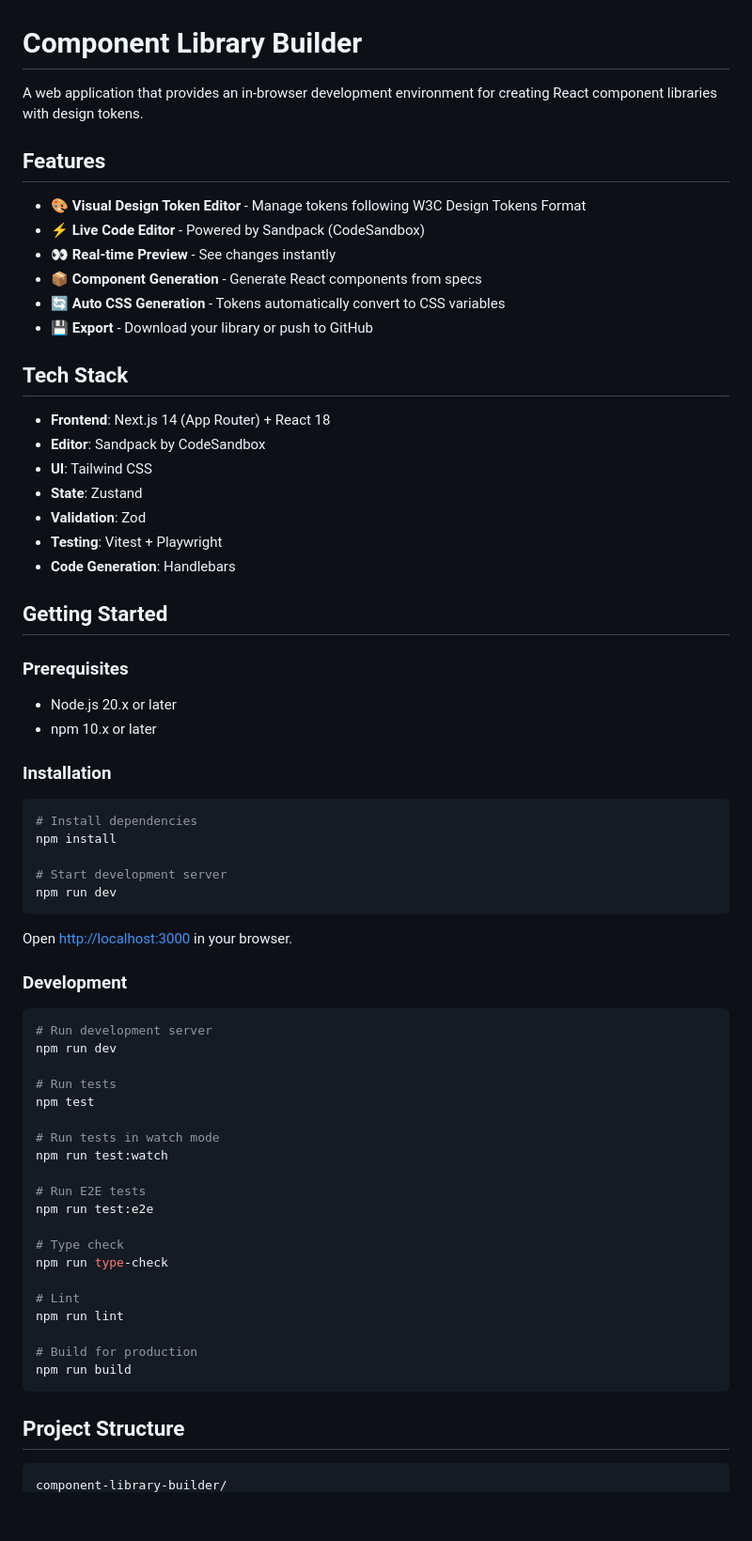
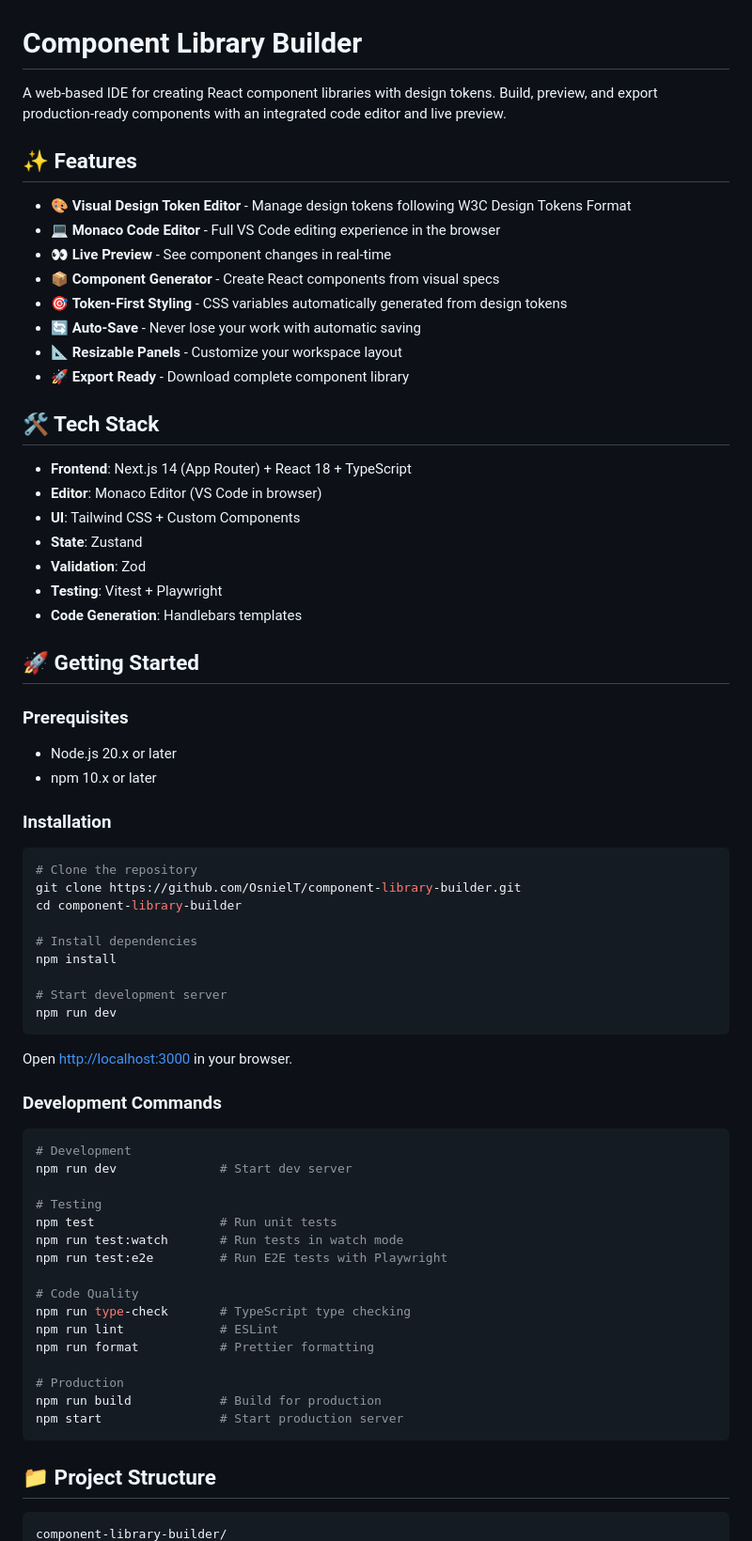
Before and after one commit to OsnielT/component-library-builder, a Markdown page: README.md, the part around one of its changes. Shown at 94% size. Rendered like a GitHub page; blank space fills up the shorter version.

````diff
--- a/README.md
+++ b/README.md
@@ -1,27 +1,29 @@
 # Component Library Builder
 
-A web application that provides an in-browser development environment for creating React component libraries with design tokens.
+A web-based IDE for creating React component libraries with design tokens. Build, preview, and export production-ready components with an integrated code editor and live preview.
 
-## Features
+## ✨ Features
 
-- 🎨 **Visual Design Token Editor** - Manage tokens following W3C Design Tokens Format
-- ⚡ **Live Code Editor** - Powered by Sandpack (CodeSandbox)
-- 👀 **Real-time Preview** - See changes instantly
-- 📦 **Component Generation** - Generate React components from specs
-- 🔄 **Auto CSS Generation** - Tokens automatically convert to CSS variables
-- 💾 **Export** - Download your library or push to GitHub
+- 🎨 **Visual Design Token Editor** - Manage design tokens following W3C Design Tokens Format
+- 💻 **Monaco Code Editor** - Full VS Code editing experience in the browser
+- 👀 **Live Preview** - See component changes in real-time
+- 📦 **Component Generator** - Create React components from visual specs
+- 🎯 **Token-First Styling** - CSS variables automatically generated from design tokens
+- 🔄 **Auto-Save** - Never lose your work with automatic saving
+- 📐 **Resizable Panels** - Customize your workspace layout
+- 🚀 **Export Ready** - Download complete component library
 
-## Tech Stack
+## 🛠 Tech Stack
 
-- **Frontend**: Next.js 14 (App Router) + React 18
-- **Editor**: Sandpack by CodeSandbox
-- **UI**: Tailwind CSS
+- **Frontend**: Next.js 14 (App Router) + React 18 + TypeScript
+- **Editor**: Monaco Editor (VS Code in browser)
+- **UI**: Tailwind CSS + Custom Components
 - **State**: Zustand
 - **Validation**: Zod
 - **Testing**: Vitest + Playwright
-- **Code Generation**: Handlebars
+- **Code Generation**: Handlebars templates
 
-## Getting Started
+## 🚀 Getting Started
 
 ### Prerequisites
 
@@ -31,6 +33,10 @@ A web application that provides an in-browser development environment for creati
 ### Installation
 
 ```bash
+# Clone the repository
+git clone https://github.com/OsnielT/component-library-builder.git
+cd component-library-builder
+
 # Install dependencies
 npm install
 
@@ -40,32 +46,28 @@ npm run dev
 
 Open [http://localhost:3000](http://localhost:3000) in your browser.
 
-### Development
+### Development Commands
 
 ```bash
-# Run development server
-npm run dev
+# Development
+npm run dev              # Start dev server
 
-# Run tests
-npm test
+# Testing
+npm test                 # Run unit tests
+npm run test:watch       # Run tests in watch mode
+npm run test:e2e         # Run E2E tests with Playwright
 
-# Run tests in watch mode
-npm run test:watch
+# Code Quality
+npm run type-check       # TypeScript type checking
+npm run lint             # ESLint
+npm run format           # Prettier formatting
 
-# Run E2E tests
-npm run test:e2e
-
-# Type check
-npm run type-check
-
-# Lint
-npm run lint
-
-# Build for production
-npm run build
+# Production
+npm run build            # Build for production
+npm start                # Start production server
 ```
 
-## Project Structure
+## 📁 Project Structure
 
 ```
 component-library-builder/
````
Also changed, not shown: other parts of README.md (+122 -33 lines).
